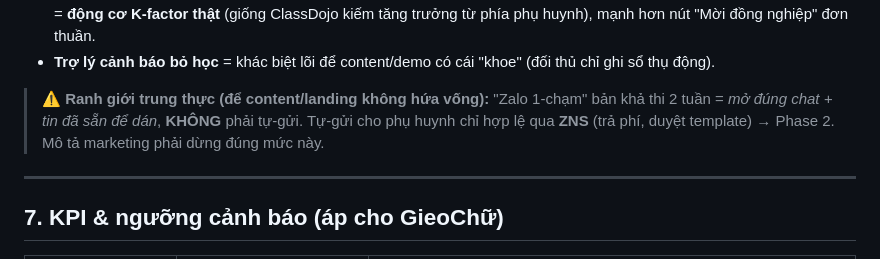
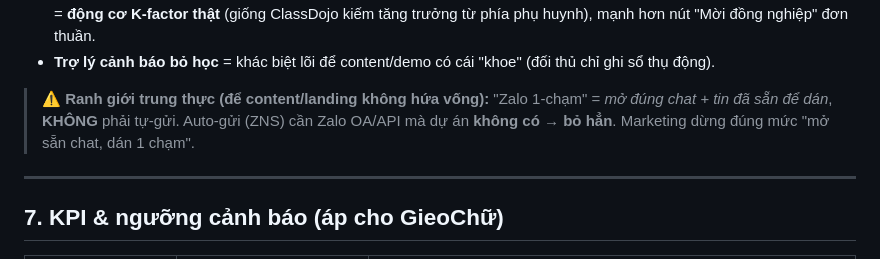
Before and after one commit to tungtaoday/daythem, a Markdown page: docs/gtm-research-report.md, the part around the change. GitHub-like rendering.

```diff
--- a/docs/gtm-research-report.md
+++ b/docs/gtm-research-report.md
@@ -151,7 +151,7 @@ Mục 6 là **kênh** (content/community/referral). Nhưng activation, K-factor,
 - Referral cần *yếu tố cộng tác* (Mục 49) → **"Thiệp phụ huynh"** biến mỗi báo cáo thành 1 điểm chạm brand tới phụ huynh = **động cơ K-factor thật** (giống ClassDojo kiếm tăng trưởng từ phía phụ huynh), mạnh hơn nút "Mời đồng nghiệp" đơn thuần.
 - **Trợ lý cảnh báo bỏ học** = khác biệt lõi để content/demo có cái "khoe" (đối thủ chỉ ghi sổ thụ động).
 
-> ⚠️ **Ranh giới trung thực (để content/landing không hứa vống):** "Zalo 1-chạm" bản khả thi 2 tuần = *mở đúng chat + tin đã sẵn để dán*, **KHÔNG** phải tự-gửi. Tự-gửi cho phụ huynh chỉ hợp lệ qua **ZNS** (trả phí, duyệt template) → Phase 2. Mô tả marketing phải dừng đúng mức này.
+> ⚠️ **Ranh giới trung thực (để content/landing không hứa vống):** "Zalo 1-chạm" = *mở đúng chat + tin đã sẵn để dán*, **KHÔNG** phải tự-gửi. Auto-gửi (ZNS) cần Zalo OA/API mà dự án **không có → bỏ hẳn**. Marketing dừng đúng mức "mở sẵn chat, dán 1 chạm".
 
 ---
 
```
Also changed, not shown: docs/wow-features-implementation-plan.md (+21 -13 lines).
